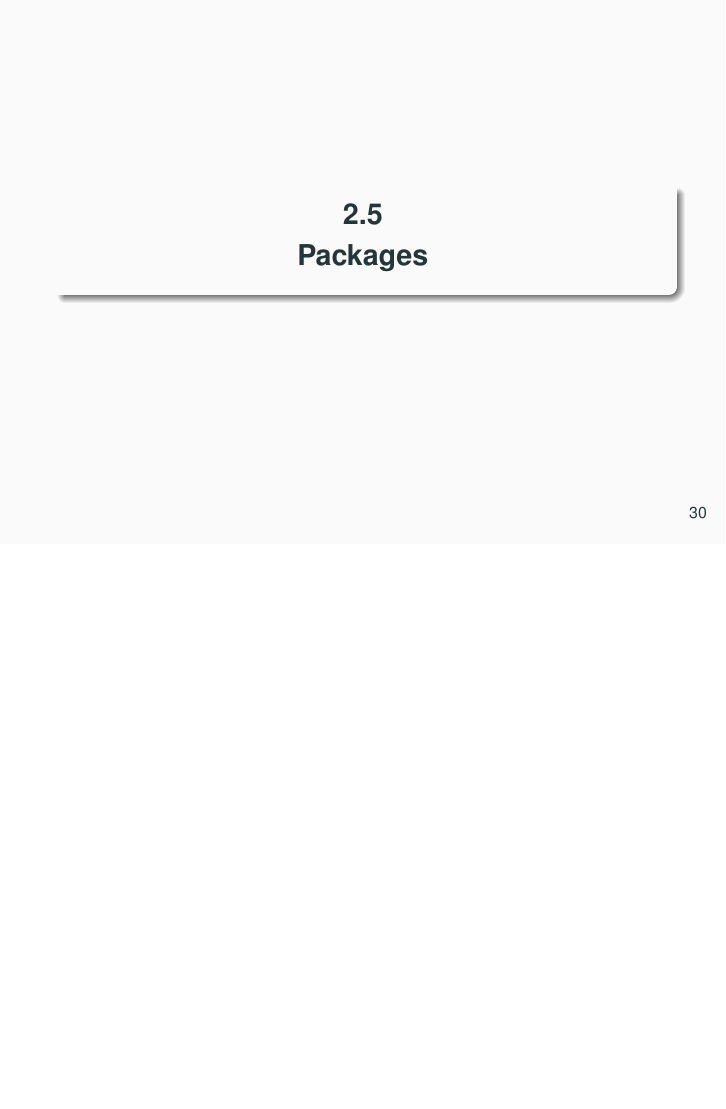
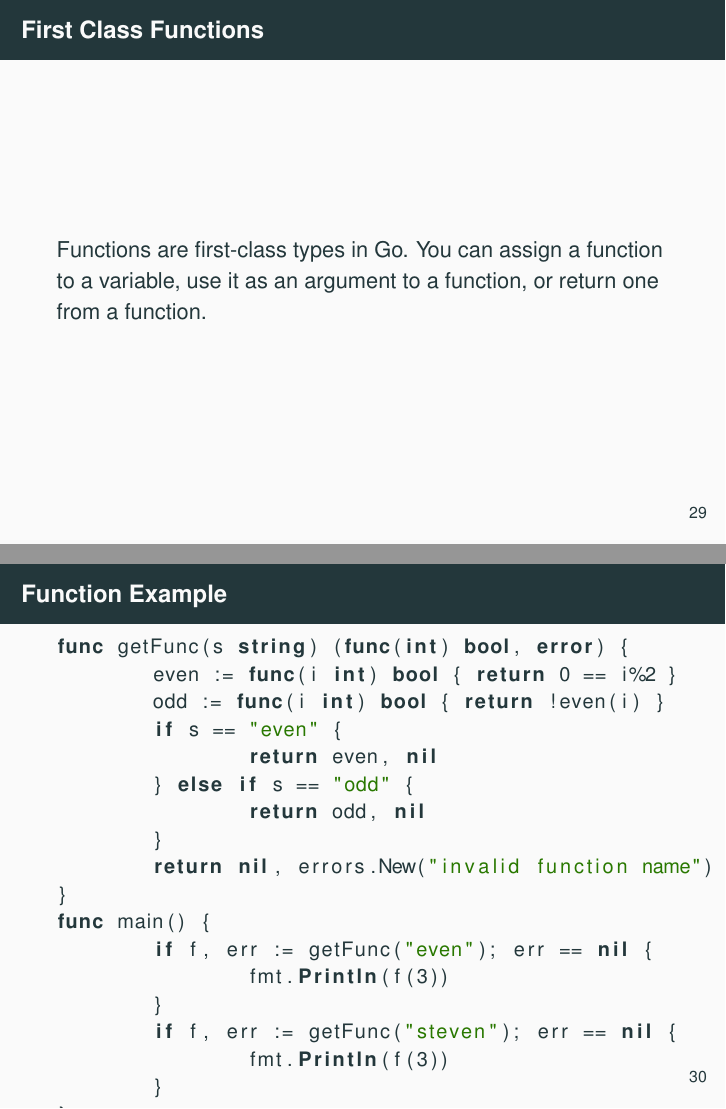
Before and after one commit to rebeccaskinner/presentations, LaTeX slides (intro-to-golang/presentation.tex): page 30 of 35 before the commit and pages 29 and 30 of 36 after it, the two joined at a grey line, the shorter picture padded with empty space. Compiled offline with XeLaTeX.

Commit message:
updates to presentation

```diff
--- a/intro-to-golang/presentation.tex
+++ b/intro-to-golang/presentation.tex
@@ -343,9 +343,34 @@ func CanFail(in int) (int, error) {
 
 \begin{frame}
   \frametitle{First Class Functions}
-
+  Functions are first-class types in Go.  You can assign a function to
+  a variable, use it as an argument to a function, or return one from
+  a function.
 \end{frame}
 
+\begin{frame}[fragile]
+  \frametitle{Function Example}
+\begin{lstlisting}[language=Golang]
+func getFunc(s string) (func(int) bool, error) {
+        even := func(i int) bool { return 0 == i%2 }
+        odd := func(i int) bool { return !even(i) }
+        if s == "even" {
+                return even, nil
+        } else if s == "odd" {
+                return odd, nil
+        }
+        return nil, errors.New("invalid function name")
+}
+func main() {
+        if f, err := getFunc("even"); err == nil {
+                fmt.Println(f(3))
+        }
+        if f, err := getFunc("steven"); err == nil {
+                fmt.Println(f(3))
+        }
+}
+\end{lstlisting}
+\end{frame}
 
 \subsection{Packages}
 
```
Also changed, not shown: intro-to-golang/listings-golang.sty (added, +23 -0 lines).
